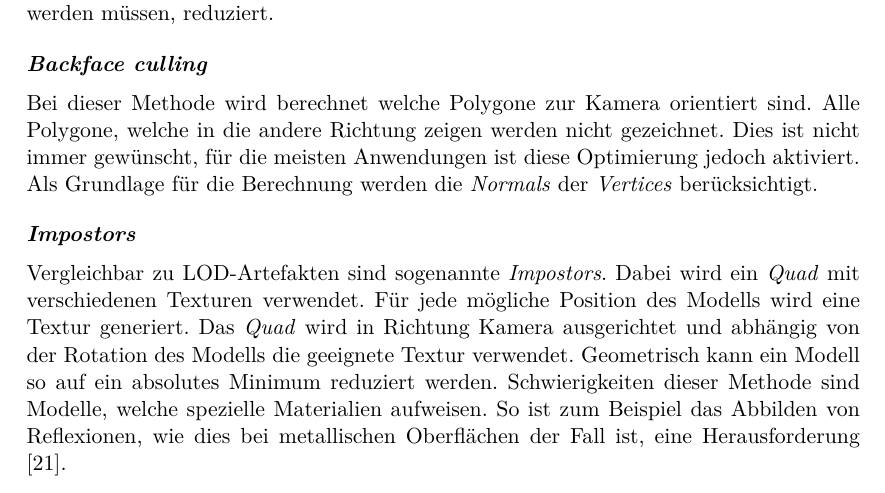
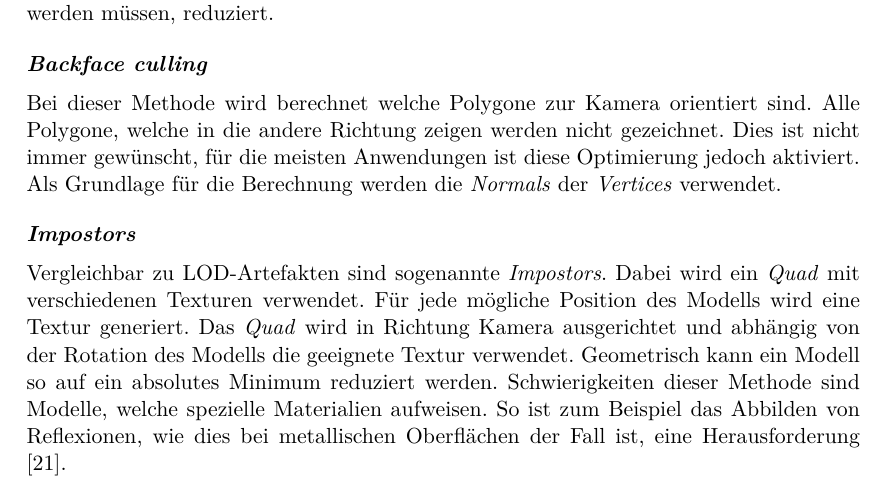
Before and after one commit to kreativwebdesign/lode, a LaTeX document (documentation/report/doc.tex, which reads documentation/report/parts/theoretische_grundlagen.tex): part of page 23 of 85, cut so that both start at the same text. Compiled offline with pdfLaTeX; a missing bibliography style is replaced by a similar one.

Commit message:
Rephrase

```diff
--- a/documentation/report/parts/theoretische_grundlagen.tex
+++ b/documentation/report/parts/theoretische_grundlagen.tex
@@ -333,7 +333,7 @@ Damit wird die Anzahl \e{Polygone}, welche gerendert werden müssen, reduziert.
 Bei dieser Methode wird berechnet welche Polygone zur Kamera orientiert sind.
 Alle Polygone, welche in die andere Richtung zeigen werden nicht gezeichnet.
 Dies ist nicht immer gewünscht, für die meisten Anwendungen ist diese Optimierung jedoch aktiviert.
-Als Grundlage für die Berechnung werden die \e{Normals} der \e{Vertices} berücksichtigt.
+Als Grundlage für die Berechnung werden die \e{Normals} der \e{Vertices} verwendet.
 
 \paragraph{Impostors}
 Vergleichbar zu LOD-Artefakten sind sogenannte \e{Impostors}. Dabei wird ein \e{Quad} mit verschiedenen Texturen verwendet. Für jede mögliche Position des Modells wird eine Textur generiert. Das \e{Quad} wird in Richtung Kamera ausgerichtet und abhängig von der Rotation des Modells die geeignete Textur verwendet. Geometrisch kann ein Modell so auf ein absolutes Minimum reduziert werden. Schwierigkeiten dieser Methode sind Modelle, welche spezielle Materialien aufweisen. So ist zum Beispiel das Abbilden von Reflexionen, wie dies bei metallischen Oberflächen der Fall ist, eine Herausforderung \cite{usingImpostors}.
```
